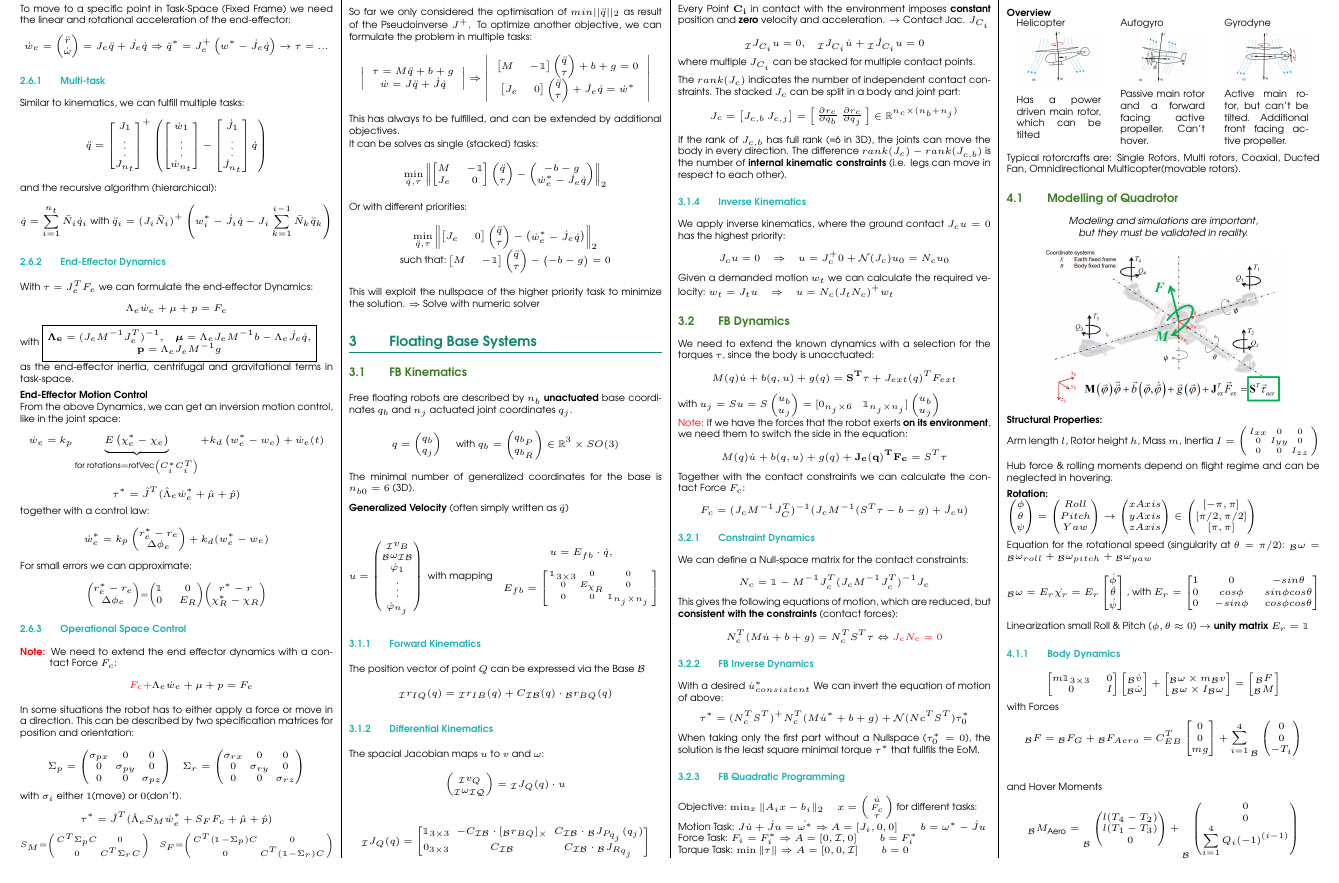
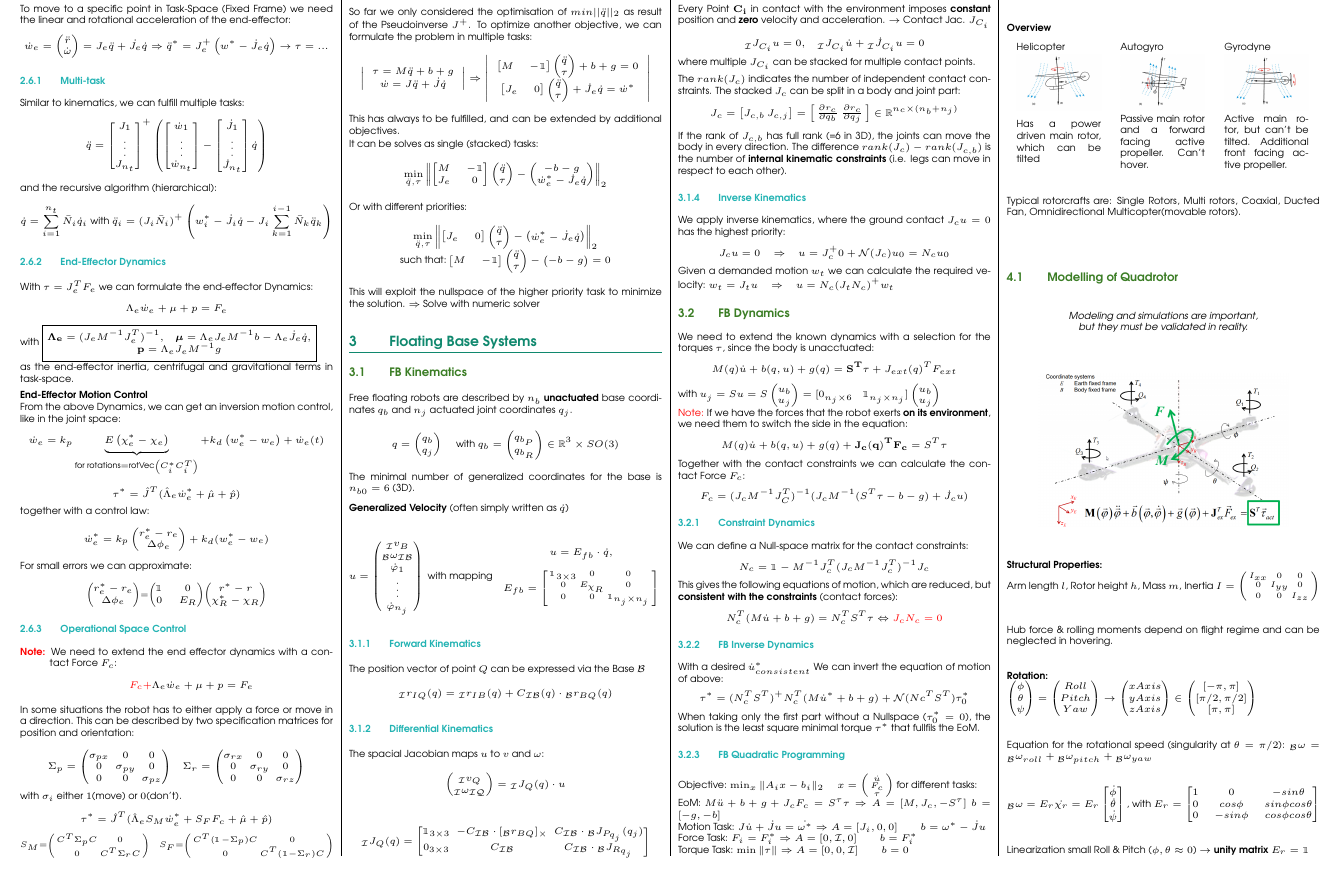
Before and after one commit to dliconti/robot_dynamics_cheat_sheet, a LaTeX document (main.tex): part of page 3 of 5, cut so that both start at the same text. Compiled offline with pdfLaTeX.

Commit message:
add EoM to QR for FB

```diff
--- a/main.tex
+++ b/main.tex
@@ -819,6 +819,7 @@
     \subsubsection{FB Quadratic Programming}
 	Objective: $\min_x \| A_i x - b_i \|_2 \hspace{3mm} x =
 	\left( \begin{smallmatrix} \dot{u} \\ F_c \\ \tau \end{smallmatrix} \right)$ for different tasks: \\
+	EoM: $M \ddot{u}+b+g+J_cF_c=S^{\tau} \tau \Rightarrow A=[M,J_c,-S^\tau] \hspace{1mm} b=[-g,-b]$ \\
 	Motion Task: $J\dot{u}+\dot{J}u = \dot{\omega^*} \Rightarrow A=[J_i,0,0] \hspace{5mm} b=\omega^*-\dot{J}u$ \\
 	Force Task: $F_i = F_i^* \Rightarrow A=[0,\mathcal{I},0] \hspace{5mm} b=F_i^*$ \\
 	Torque Task: $ \min \| \tau \| \Rightarrow A=[0,0,\mathcal{I}] \hspace{5mm} b=0$
```
